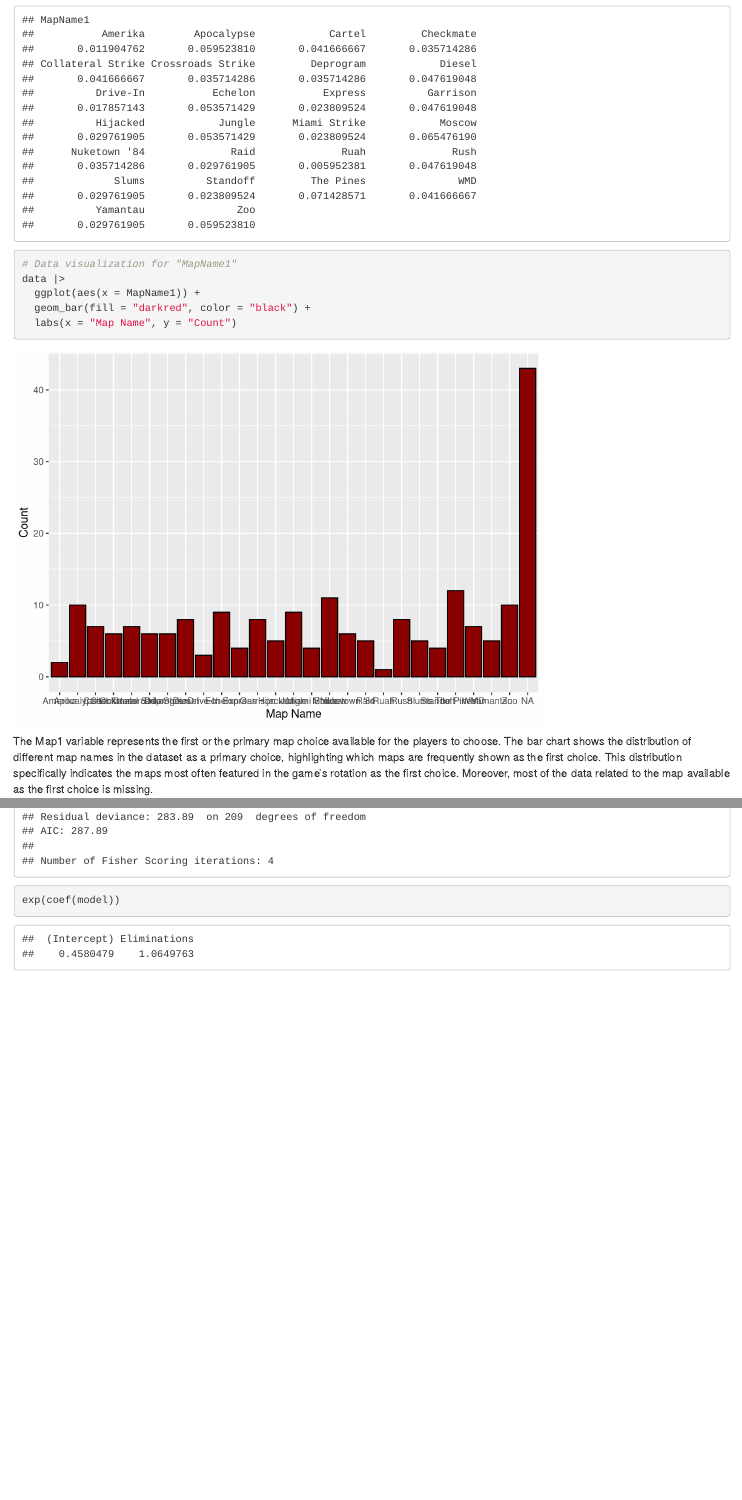
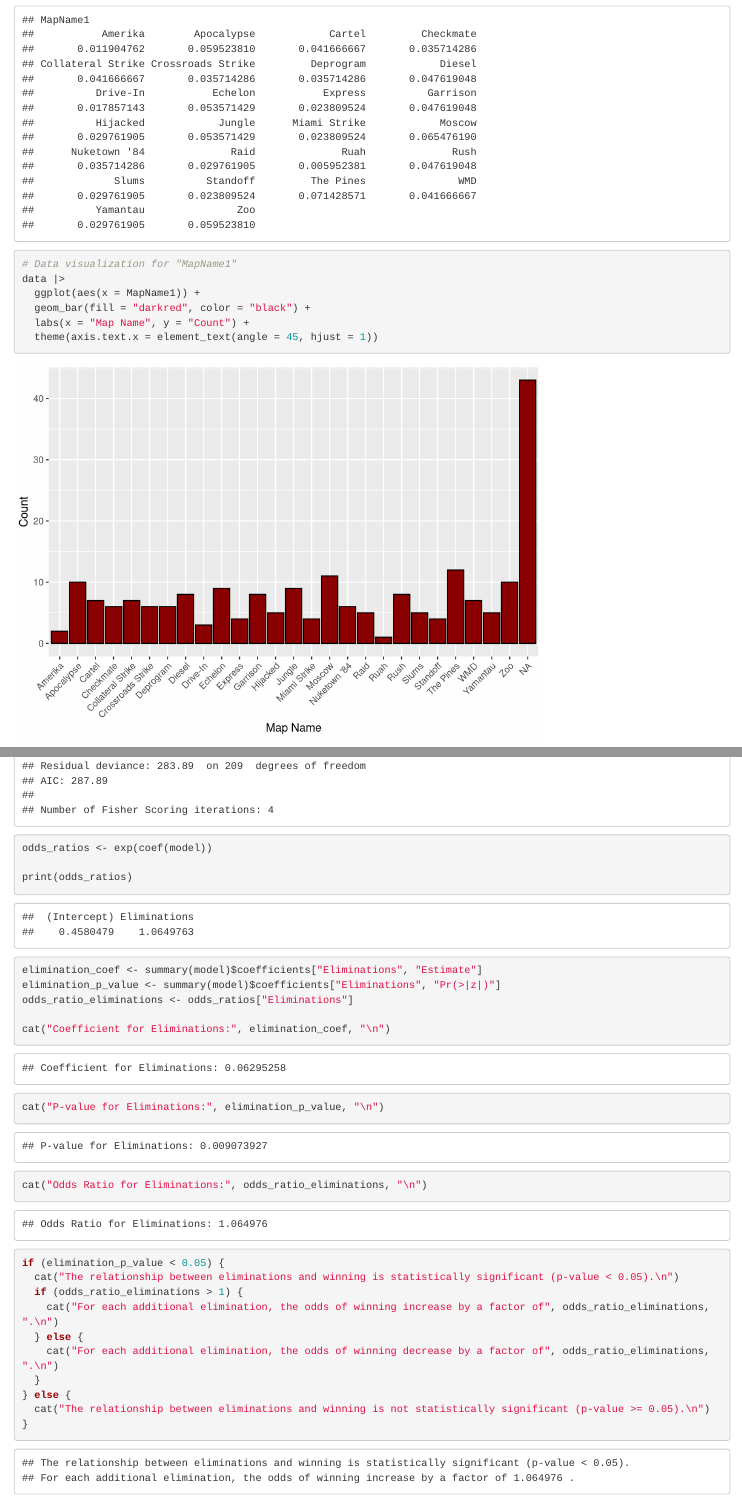
Before and after one commit to Dee1862/STAT380-proj1, an R Markdown document (proj2.Rmd): the page in a window 1100 px wide, from 1640 px down, and a second part further down, joined at a grey line. Rendered offline with R 4.5, knitr and Pandoc, with nearby package versions.

Commit message:
Update proj2.Rmd
1 and 4

````diff
--- a/proj2.Rmd
+++ b/proj2.Rmd
@@ -49,7 +49,8 @@ prop.table(table(MapName1))
 data |>
   ggplot(aes(x = MapName1)) +
   geom_bar(fill = "darkred", color = "black") +
-  labs(x = "Map Name", y = "Count")
+  labs(x = "Map Name", y = "Count") +
+  theme(axis.text.x = element_text(angle = 45, hjust = 1))
 ```
 
 The Map1 variable represents the first or the primary map choice available for the players to choose. The bar chart shows the distribution of different map names in the dataset as a primary choice, highlighting which maps are frequently shown as the first choice. This distribution specifically indicates the maps most often featured in the game’s rotation as the first choice. Moreover, most of the data related to the map available as the first choice is missing.
@@ -180,5 +184,27 @@ data$Won1 <- Won1
 
 model <- glm(Won1 ~ Eliminations, data = data, family = binomial)
 summary(model)
-exp(coef(model))
+
+odds_ratios <- exp(coef(model))
+
+print(odds_ratios)
+
+elimination_coef <- summary(model)$coefficients["Eliminations", "Estimate"]
+elimination_p_value <- summary(model)$coefficients["Eliminations", "Pr(>|z|)"]
+odds_ratio_eliminations <- odds_ratios["Eliminations"]
+
+cat("Coefficient for Eliminations:", elimination_coef, "\n")
+cat("P-value for Eliminations:", elimination_p_value, "\n")
+cat("Odds Ratio for Eliminations:", odds_ratio_eliminations, "\n")
+
+if (elimination_p_value < 0.05) {
+  cat("The relationship between eliminations and winning is statistically significant (p-value < 0.05).\n")
+  if (odds_ratio_eliminations > 1) {
+    cat("For each additional elimination, the odds of winning increase by a factor of", odds_ratio_eliminations, ".\n")
+  } else {
+    cat("For each additional elimination, the odds of winning decrease by a factor of", odds_ratio_eliminations, ".\n")
+  }
+} else {
+  cat("The relationship between eliminations and winning is not statistically significant (p-value >= 0.05).\n")
+}
 ```
````
Also changed, not shown: proj2.Rmd (15 more changed lines).
